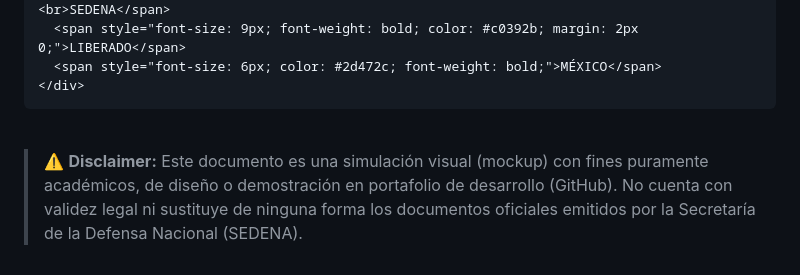
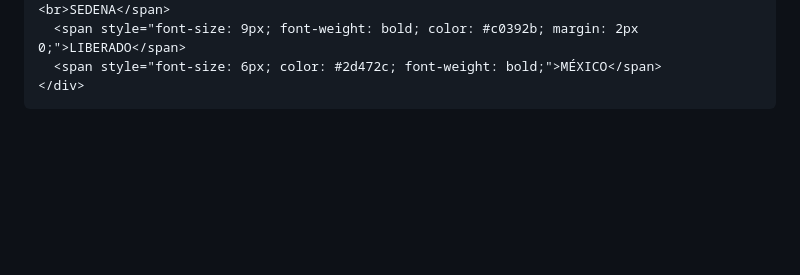
Before and after one commit to edwinrodolfokalderonmolina-beep/HTML.index, a Markdown page: README.md, the part around the change. GitHub-like rendering; blank space fills up the shorter version.

Commit message:
Remove disclaimer from README
Removed disclaimer about the document's validity and purpose.

```diff
--- a/README.md
+++ b/README.md
@@ -51,5 +51,3 @@
 
 <br>
 <blockquote style="font-size: 0.85em; color: #666; max-width: 650px; margin: auto;">
-  ⚠️ <strong>Disclaimer:</strong> Este documento es una simulación visual (mockup) con fines puramente académicos, de diseño o demostración en portafolio de desarrollo (GitHub). No cuenta con validez legal ni sustituye de ninguna forma los documentos oficiales emitidos por la Secretaría de la Defensa Nacional (SEDENA).
-</blockquote>
```
